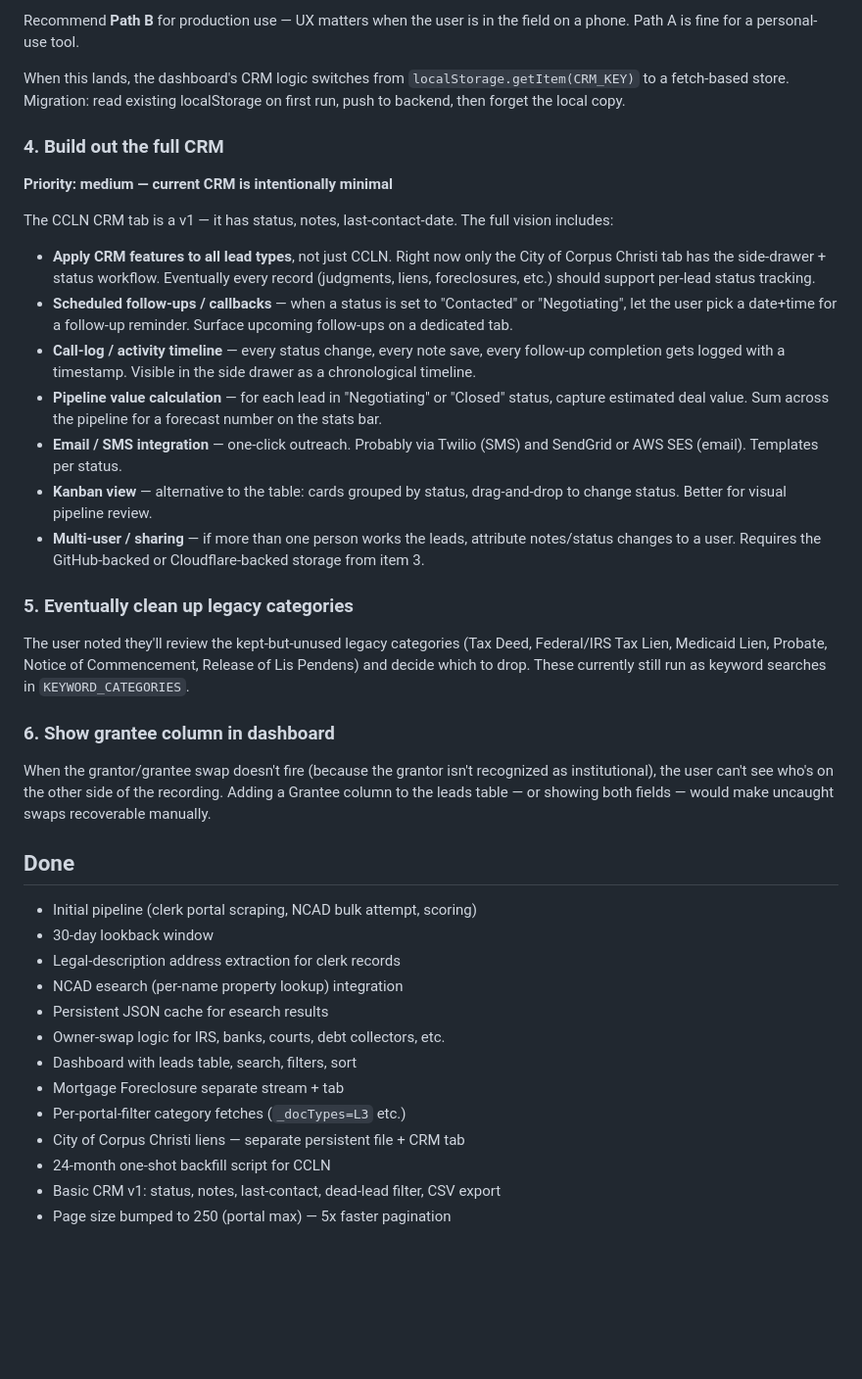
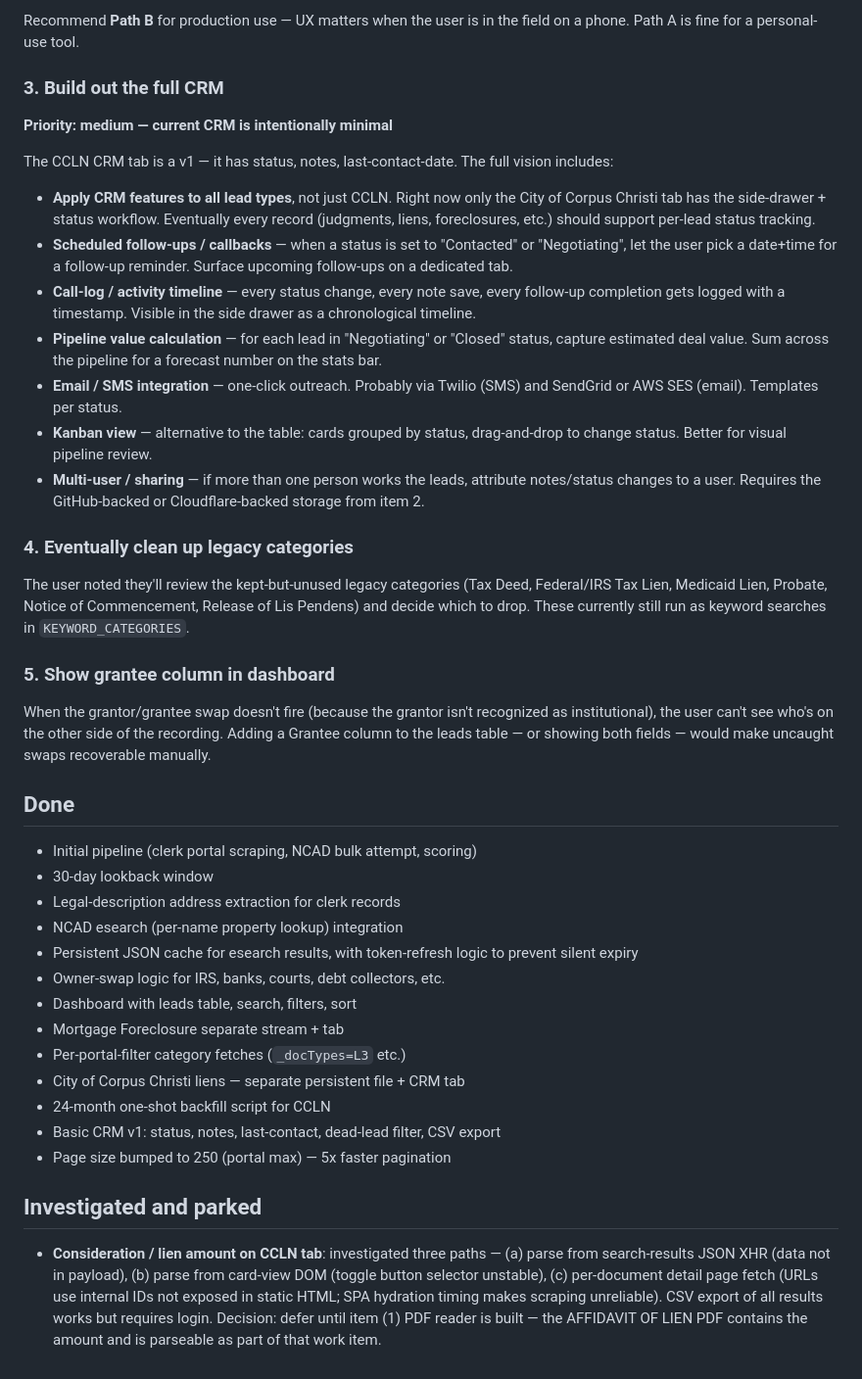
Before and after one commit to sbrios85/nueces-leads, a Markdown page: TODO.md, the part around one of its changes. Shown at 98% size. Drawn GitHub-style; blank space fills up the shorter version.

```diff
--- a/TODO.md
+++ b/TODO.md
@@ -59,45 +86,40 @@ Two paths forward (decide one):
 Recommend **Path B** for production use — UX matters when the user is in
 the field on a phone. Path A is fine for a personal-use tool.
 
-When this lands, the dashboard's CRM logic switches from
-`localStorage.getItem(CRM_KEY)` to a fetch-based store. Migration: read
-existing localStorage on first run, push to backend, then forget the
-local copy.
-
-### 4. Build out the full CRM
+### 3. Build out the full CRM
 **Priority: medium — current CRM is intentionally minimal**
 
 The CCLN CRM tab is a v1 — it has status, notes, last-contact-date.
 The full vision includes:
 
-- **Apply CRM features to all lead types**, not just CCLN. Right now only
-  the City of Corpus Christi tab has the side-drawer + status workflow.
-  Eventually every record (judgments, liens, foreclosures, etc.) should
-  support per-lead status tracking.
-- **Scheduled follow-ups / callbacks** — when a status is set to "Contacted"
-  or "Negotiating", let the user pick a date+time for a follow-up reminder.
-  Surface upcoming follow-ups on a dedicated tab.
-- **Call-log / activity timeline** — every status change, every note save,
-  every follow-up completion gets logged with a timestamp. Visible in the
-  side drawer as a chronological timeline.
-- **Pipeline value calculation** — for each lead in "Negotiating" or "Closed"
-  status, capture estimated deal value. Sum across the pipeline for a
-  forecast number on the stats bar.
-- **Email / SMS integration** — one-click outreach. Probably via Twilio
-  (SMS) and SendGrid or AWS SES (email). Templates per status.
+- **Apply CRM features to all lead types**, not just CCLN. Right now
+  only the City of Corpus Christi tab has the side-drawer + status
+  workflow. Eventually every record (judgments, liens, foreclosures,
+  etc.) should support per-lead status tracking.
+- **Scheduled follow-ups / callbacks** — when a status is set to
+  "Contacted" or "Negotiating", let the user pick a date+time for a
+  follow-up reminder. Surface upcoming follow-ups on a dedicated tab.
+- **Call-log / activity timeline** — every status change, every note
+  save, every follow-up completion gets logged with a timestamp.
+  Visible in the side drawer as a chronological timeline.
+- **Pipeline value calculation** — for each lead in "Negotiating" or
+  "Closed" status, capture estimated deal value. Sum across the
+  pipeline for a forecast number on the stats bar.
+- **Email / SMS integration** — one-click outreach. Probably via
+  Twilio (SMS) and SendGrid or AWS SES (email). Templates per status.
 - **Kanban view** — alternative to the table: cards grouped by status,
   drag-and-drop to change status. Better for visual pipeline review.
 - **Multi-user / sharing** — if more than one person works the leads,
   attribute notes/status changes to a user. Requires the GitHub-backed
-  or Cloudflare-backed storage from item 3.
+  or Cloudflare-backed storage from item 2.
 
-### 5. Eventually clean up legacy categories
+### 4. Eventually clean up legacy categories
 The user noted they'll review the kept-but-unused legacy categories
 (Tax Deed, Federal/IRS Tax Lien, Medicaid Lien, Probate, Notice of
 Commencement, Release of Lis Pendens) and decide which to drop. These
 currently still run as keyword searches in `KEYWORD_CATEGORIES`.
 
-### 6. Show grantee column in dashboard
+### 5. Show grantee column in dashboard
 When the grantor/grantee swap doesn't fire (because the grantor isn't
 recognized as institutional), the user can't see who's on the other
 side of the recording. Adding a Grantee column to the leads table —
@@ -110,7 +132,8 @@ manually.
 - 30-day lookback window
 - Legal-description address extraction for clerk records
 - NCAD esearch (per-name property lookup) integration
-- Persistent JSON cache for esearch results
+- Persistent JSON cache for esearch results, with token-refresh logic
+  to prevent silent expiry
 - Owner-swap logic for IRS, banks, courts, debt collectors, etc.
 - Dashboard with leads table, search, filters, sort
 - Mortgage Foreclosure separate stream + tab
@@ -119,3 +142,15 @@ manually.
 - 24-month one-shot backfill script for CCLN
 - Basic CRM v1: status, notes, last-contact, dead-lead filter, CSV export
 - Page size bumped to 250 (portal max) — 5x faster pagination
+
+## Investigated and parked
+
+- **Consideration / lien amount on CCLN tab**: investigated three paths
+  — (a) parse from search-results JSON XHR (data not in payload),
+  (b) parse from card-view DOM (toggle button selector unstable),
+  (c) per-document detail page fetch (URLs use internal IDs not
+  exposed in static HTML; SPA hydration timing makes scraping
+  unreliable). CSV export of all results works but requires login.
+  Decision: defer until item (1) PDF reader is built — the AFFIDAVIT
+  OF LIEN PDF contains the amount and is parseable as part of that
+  work item.
```
Also changed, not shown: other parts of TODO.md (+56 -29 lines).
